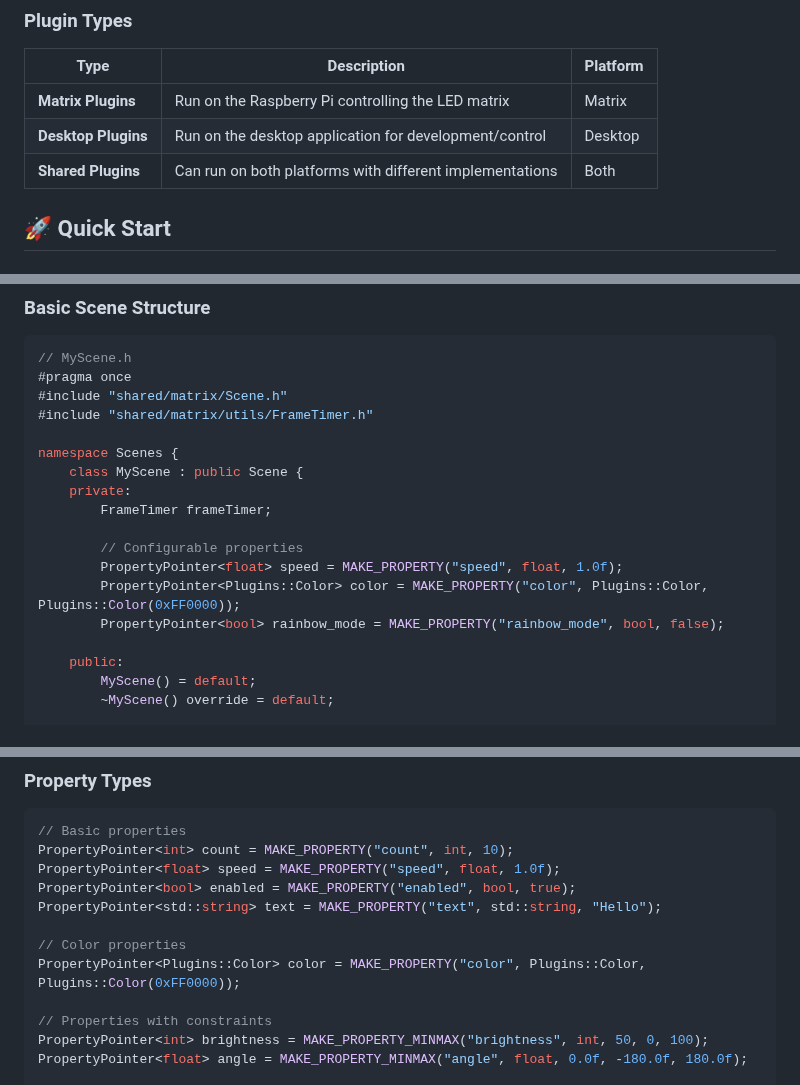
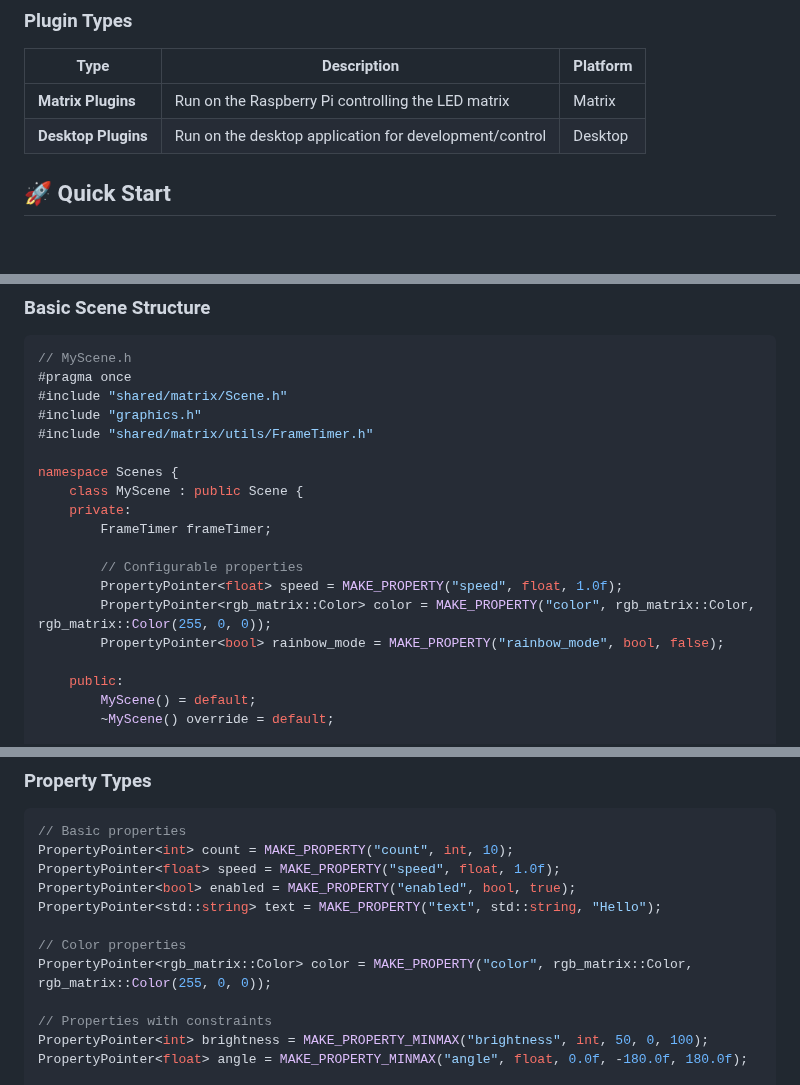
Before and after one commit to sshcrack/led-matrix, a Markdown page: docs/PLUGIN_DEVELOPMENT.md, 3 parts joined by grey strips. Drawn GitHub-style.

```diff
--- a/docs/PLUGIN_DEVELOPMENT.md
+++ b/docs/PLUGIN_DEVELOPMENT.md
@@ -34,7 +34,6 @@ The LED Matrix system uses a modular plugin architecture that supports both **ma
 |------|-------------|----------|
 | **Matrix Plugins** | Run on the Raspberry Pi controlling the LED matrix | Matrix |
 | **Desktop Plugins** | Run on the desktop application for development/control | Desktop |
-| **Shared Plugins** | Can run on both platforms with different implementations | Both |
 
 ## 🚀 Quick Start
 
@@ -153,6 +155,7 @@ Scenes are the core visual components that render animations and effects on the
 // MyScene.h
 #pragma once
 #include "shared/matrix/Scene.h"
+#include "graphics.h"
 #include "shared/matrix/utils/FrameTimer.h"
 
 namespace Scenes {
@@ -162,7 +165,7 @@ namespace Scenes {
 
         // Configurable properties
         PropertyPointer<float> speed = MAKE_PROPERTY("speed", float, 1.0f);
-        PropertyPointer<Plugins::Color> color = MAKE_PROPERTY("color", Plugins::Color, Plugins::Color(0xFF0000));
+        PropertyPointer<rgb_matrix::Color> color = MAKE_PROPERTY("color", rgb_matrix::Color, rgb_matrix::Color(255, 0, 0));
         PropertyPointer<bool> rainbow_mode = MAKE_PROPERTY("rainbow_mode", bool, false);
 
     public:
@@ -270,7 +273,7 @@ PropertyPointer<bool> enabled = MAKE_PROPERTY("enabled", bool, true);
 PropertyPointer<std::string> text = MAKE_PROPERTY("text", std::string, "Hello");
 
 // Color properties
-PropertyPointer<Plugins::Color> color = MAKE_PROPERTY("color", Plugins::Color, Plugins::Color(0xFF0000));
+PropertyPointer<rgb_matrix::Color> color = MAKE_PROPERTY("color", rgb_matrix::Color, rgb_matrix::Color(255, 0, 0));
 
 // Properties with constraints
 PropertyPointer<int> brightness = MAKE_PROPERTY_MINMAX("brightness", int, 50, 0, 100);
```
Also changed, not shown: other parts of docs/PLUGIN_DEVELOPMENT.md (+28 -30 lines).
